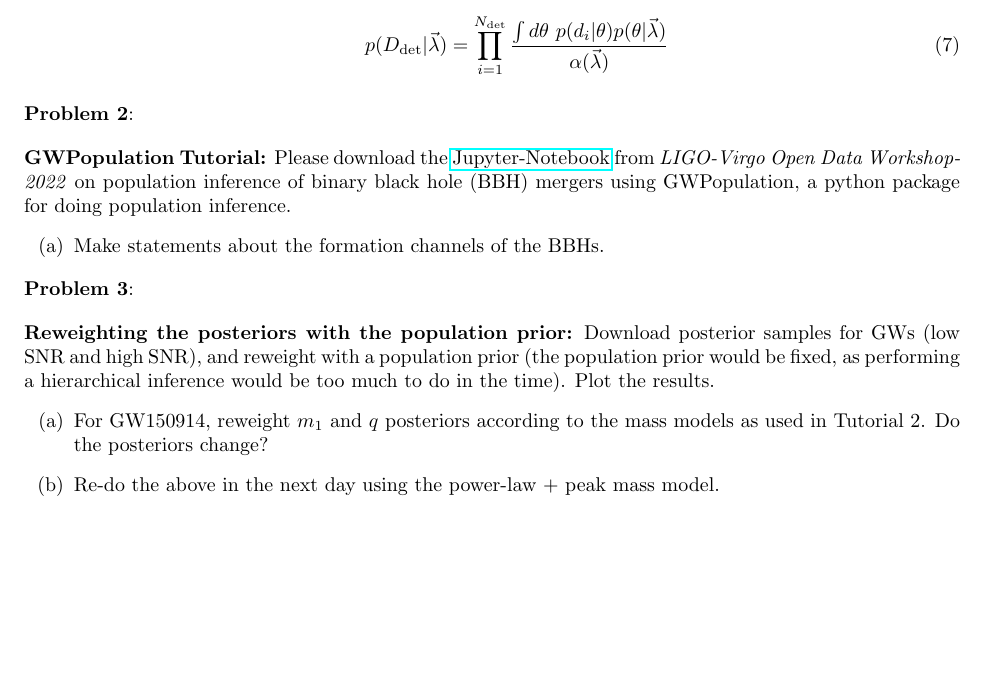
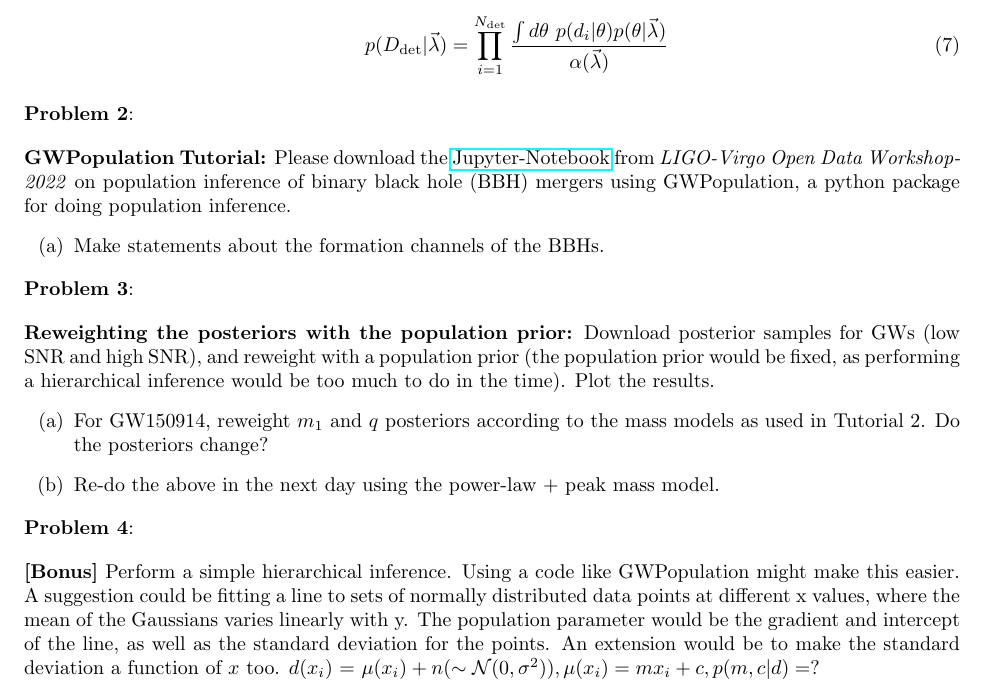
Before and after one commit to Sayantani04/ICTS_GW_2022, a LaTeX problem sheet (problem_sets/PS4.tex): part of page 2 of 2, cut so that both start at the same text, the shorter picture padded with empty space. Compiled offline with pdfLaTeX.

Commit message:
added back problem 4

```diff
--- a/problem_sets/PS4.tex
+++ b/problem_sets/PS4.tex
@@ -87,4 +87,7 @@
         \item[(b)] Re-do the above in the next day using the power-law + peak mass model.
     \end{enumerate}
 
+	\question[4]{} \textbf{[Bonus]}
+Perform a simple hierarchical inference. Using a code like GWPopulation might make this easier. A suggestion could be fitting a line to sets of normally distributed data points at different x values, where the mean of the Gaussians varies linearly with y. The population parameter would be the gradient and intercept of the line, as well as the standard deviation for the points. An extension would be to make the standard deviation a function of $x$ too. $d(x_i)$ = $\mu(x_i) + n( \sim \mathcal{N}(0, \sigma^2)) , \mu(x_i) = m x_i + c,   p(m,c|d)=?$
+
 \end{document}
```
Also changed, not shown: problem_sets/PS4.pdf.
